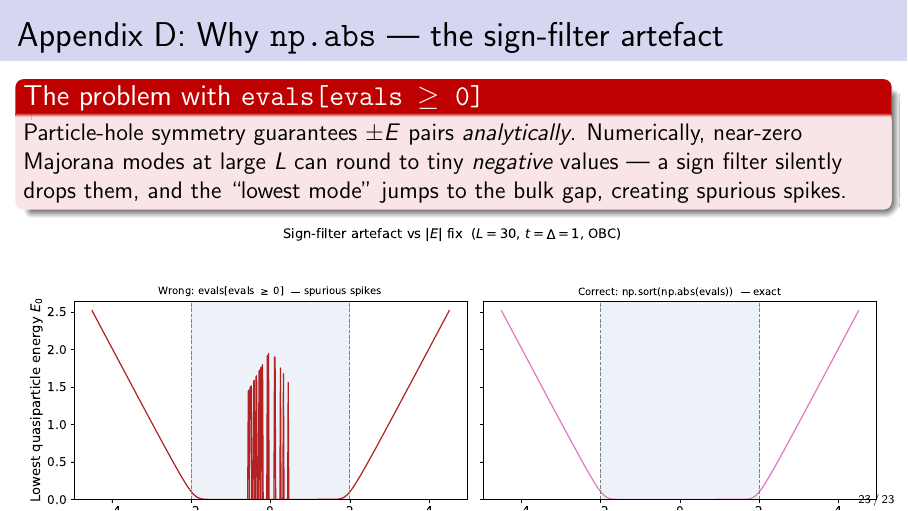
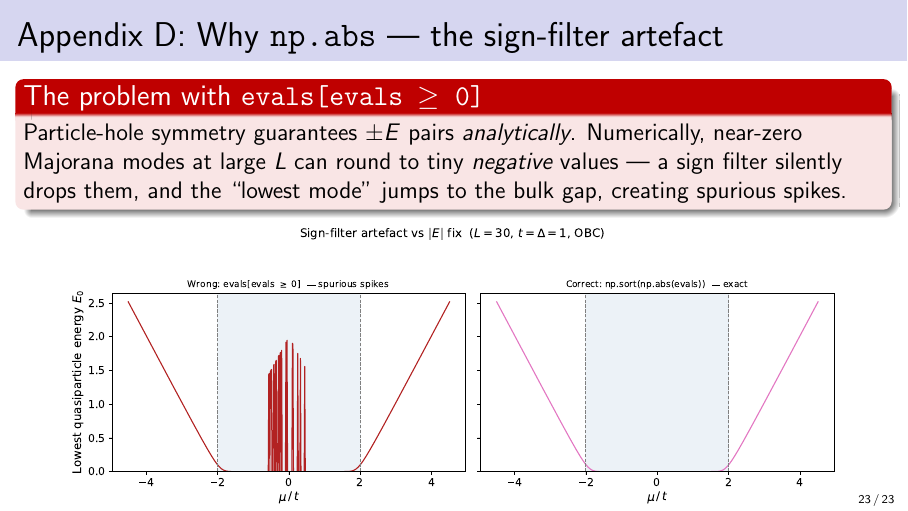
Before and after one commit to edhar98/majorana-modes-machine, LaTeX slides (presentation/week3/slides.tex): page 23 of 23. Compiled offline with pdfLaTeX.

Commit message:
updated size of the plot in App.D

```diff
--- a/presentation/week3/slides.tex
+++ b/presentation/week3/slides.tex
@@ -457,7 +457,7 @@ E0_arr = np.array([
   \end{alertblock}
 
   \begin{center}
-    \includegraphics[width=\linewidth]{block1_09_npabs_comparison.pdf}
+    \includegraphics[width=0.9\linewidth]{block1_09_npabs_comparison.pdf}
   \end{center}
 
   Taking $|E|$ and keeping the $L$ smallest values is numerically exact and
```
